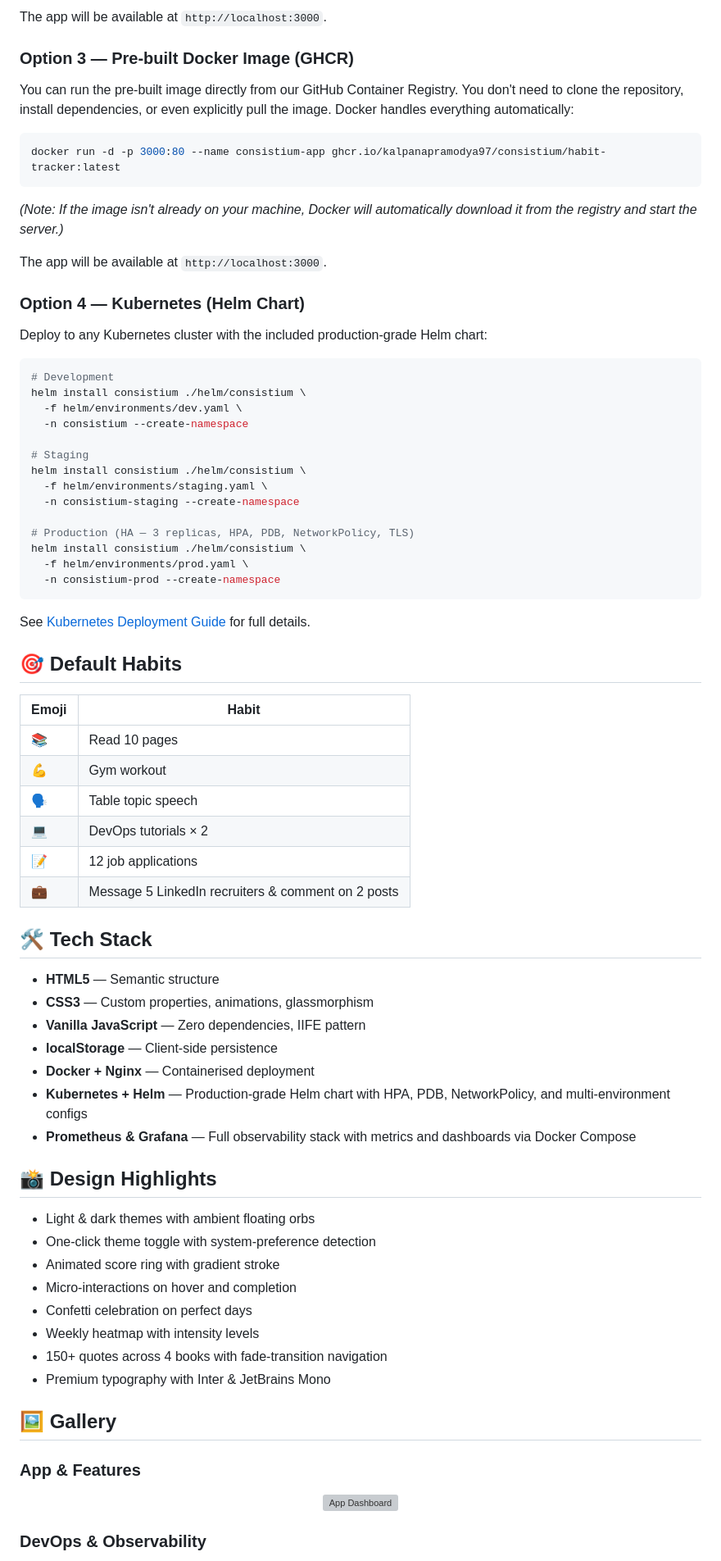
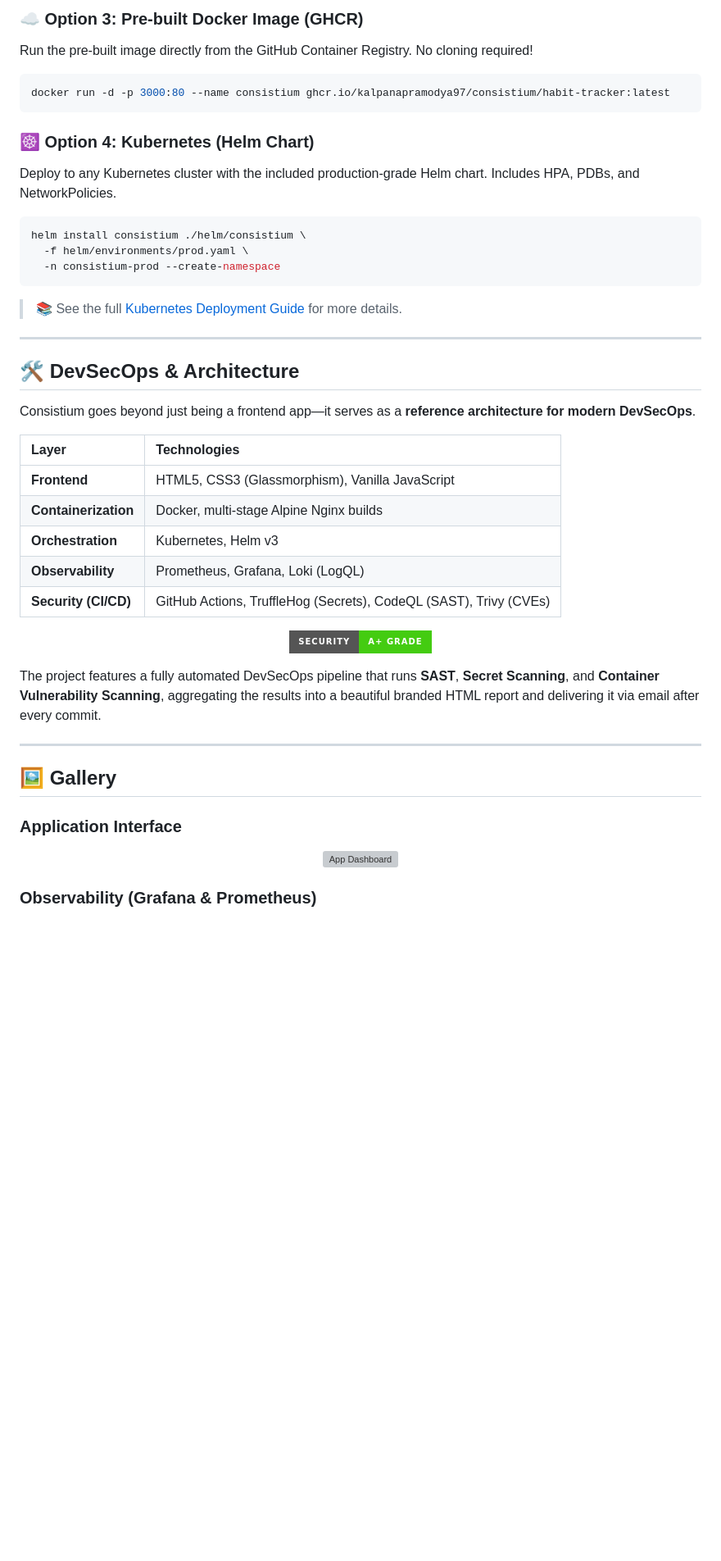
Before and after one commit to Kalpanapramodya97/consistium, a Markdown page: README.md, the part around one of its changes. Shown at 82% size. Rendered like a GitHub page; badges without logos; blank space fills up the shorter version; grey boxes are pictures that could not be loaded.

Commit message:
docs: beautify README layout and add badges

````diff
--- a/README.md
+++ b/README.md
@@ -65,75 +80,43 @@ docker compose up -d
 ```
 
-The app will be available at `http://localhost:3000`.
-
-### Option 3 — Pre-built Docker Image (GHCR)
-
-You can run the pre-built image directly from our GitHub Container Registry. You don't need to clone the repository, install dependencies, or even explicitly pull the image. Docker handles everything automatically:
-
+### ☁️ Option 3: Pre-built Docker Image (GHCR)
+Run the pre-built image directly from the GitHub Container Registry. No cloning required!
 ```bash
-docker run -d -p 3000:80 --name consistium-app ghcr.io/kalpanapramodya97/consistium/habit-tracker:latest
+docker run -d -p 3000:80 --name consistium ghcr.io/kalpanapramodya97/consistium/habit-tracker:latest
 ```
 
-*(Note: If the image isn't already on your machine, Docker will automatically download it from the registry and start the server.)*
-
-The app will be available at `http://localhost:3000`.
-
-### Option 4 — Kubernetes (Helm Chart)
-
-Deploy to any Kubernetes cluster with the included production-grade Helm chart:
-
+### ☸️ Option 4: Kubernetes (Helm Chart)
+Deploy to any Kubernetes cluster with the included production-grade Helm chart. Includes HPA, PDBs, and NetworkPolicies.
 ```bash
-# Development
-helm install consistium ./helm/consistium \
-  -f helm/environments/dev.yaml \
-  -n consistium --create-namespace
-
-# Staging
-helm install consistium ./helm/consistium \
-  -f helm/environments/staging.yaml \
-  -n consistium-staging --create-namespace
-
-# Production (HA — 3 replicas, HPA, PDB, NetworkPolicy, TLS)
 helm install consistium ./helm/consistium \
   -f helm/environments/prod.yaml \
   -n consistium-prod --create-namespace
 ```
+> 📚 See the full [Kubernetes Deployment Guide](docs/devops/kubernetes.md) for more details.
 
-See [Kubernetes Deployment Guide](docs/devops/kubernetes.md) for full details.
+---
 
-## 🎯 Default Habits
+## 🛠 DevSecOps & Architecture
 
-| Emoji | Habit |
-|-------|-------|
-| 📚 | Read 10 pages |
-| 💪 | Gym workout |
-| 🗣️ | Table topic speech |
-| 💻 | DevOps tutorials × 2 |
-| 📝 | 12 job applications |
-| 💼 | Message 5 LinkedIn recruiters & comment on 2 posts |
+Consistium goes beyond just being a frontend app—it serves as a **reference architecture for modern DevSecOps**.
 
-## 🛠 Tech Stack
+| Layer | Technologies |
+|:---|:---|
+| **Frontend** | HTML5, CSS3 (Glassmorphism), Vanilla JavaScript |
+| **Containerization** | Docker, multi-stage Alpine Nginx builds |
+| **Orchestration** | Kubernetes, Helm v3 |
+| **Observability** | Prometheus, Grafana, Loki (LogQL) |
+| **Security (CI/CD)** | GitHub Actions, TruffleHog (Secrets), CodeQL (SAST), Trivy (CVEs) |
 
-- **HTML5** — Semantic structure
-- **CSS3** — Custom properties, animations, glassmorphism
-- **Vanilla JavaScript** — Zero dependencies, IIFE pattern
-- **localStorage** — Client-side persistence
-- **Docker + Nginx** — Containerised deployment
-- **Kubernetes + Helm** — Production-grade Helm chart with HPA, PDB, NetworkPolicy, and multi-environment configs
-- **Prometheus & Grafana** — Full observability stack with metrics and dashboards via Docker Compose
+<p align="center">
+  <img src="https://img.shields.io/badge/Security-A+ Grade-success?style=for-the-badge&logo=security" alt="Security Grade" />
+</p>
 
-## 📸 Design Highlights
+The project features a fully automated DevSecOps pipeline that runs **SAST**, **Secret Scanning**, and **Container Vulnerability Scanning**, aggregating the results into a beautiful branded HTML report and delivering it via email after every commit.
 
-- Light & dark themes with ambient floating orbs
-- One-click theme toggle with system-preference detection
-- Animated score ring with gradient stroke
-- Micro-interactions on hover and completion
-- Confetti celebration on perfect days
-- Weekly heatmap with intensity levels
-- 150+ quotes across 4 books with fade-transition navigation
-- Premium typography with Inter & JetBrains Mono
+---
 
 ## 🖼️ Gallery
 
-### App & Features
+### Application Interface
 <p align="center">
@@ -141,4 +124,4 @@ See [Kubernetes Deployment Guide](docs/devops/kubernetes.md) for full details.
 </p>
 
-### DevOps & Observability
+### Observability (Grafana & Prometheus)
 <p align="center">
````
Also changed, not shown: other parts of README.md (+68 -51 lines).
